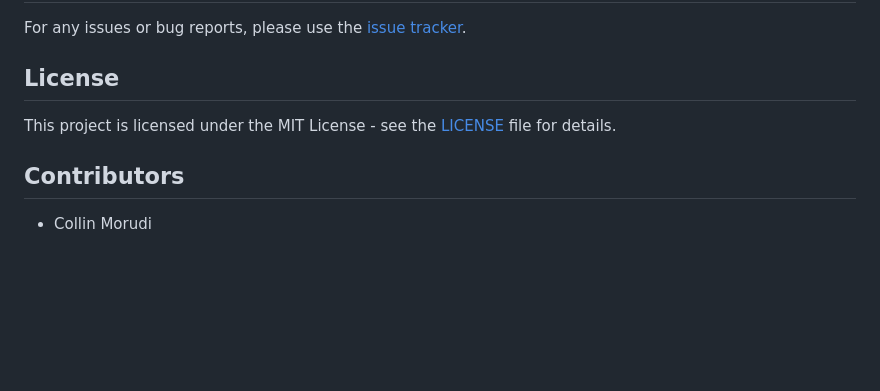
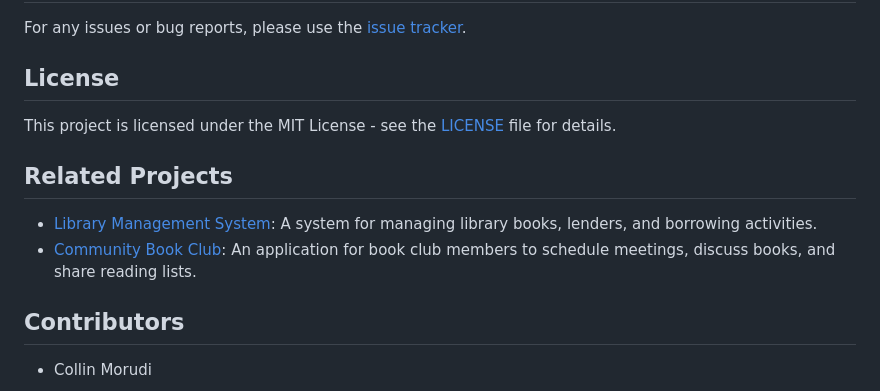
Before and after one commit to collinmorudi/booksocial, a Markdown page: README.md, the part around the change. GitHub-like rendering; blank space fills up the shorter version.

```diff
--- a/README.md
+++ b/README.md
@@ -81,6 +81,11 @@ For any issues or bug reports, please use the [issue tracker](https://github.com
 
 This project is licensed under the MIT License - see the [LICENSE](LICENSE) file for details.
 
+## Related Projects
+
+- [Library Management System](https://github.com/YourUsername/LibraryManagementSystem): A system for managing library books, lenders, and borrowing activities.
+- [Community Book Club](https://github.com/YourUsername/CommunityBookClub): An application for book club members to schedule meetings, discuss books, and share reading lists.
+
 ## Contributors
 
 - Collin Morudi
```
